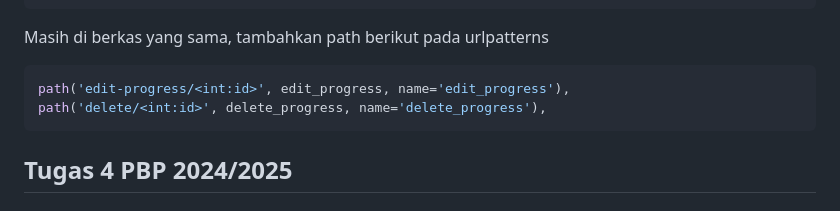
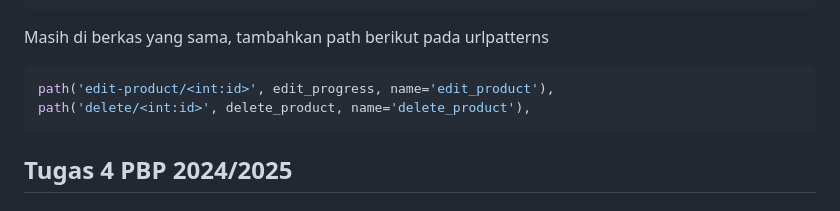
Before and after one commit to Priyapta/palgop-gamepass, a Markdown page: README.md, the part around one of its changes. Drawn GitHub-style.

````diff
--- a/README.md
+++ b/README.md
@@ -68,8 +68,8 @@ from main.views import delete_product, edit_product
 ```
 Masih di berkas yang sama, tambahkan path berikut pada urlpatterns
 ```javascript
-path('edit-progress/<int:id>', edit_progress, name='edit_progress'),
-path('delete/<int:id>', delete_progress, name='delete_progress'),
+path('edit-product/<int:id>', edit_progress, name='edit_product'),
+path('delete/<int:id>', delete_product, name='delete_product'),
 ```
 
 
````
Also changed, not shown: other parts of README.md (+2 -2 lines).
